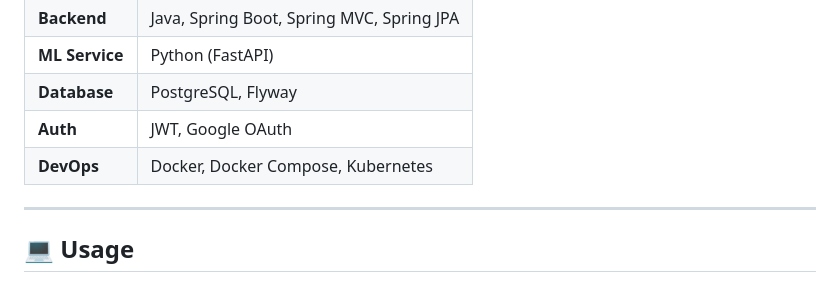
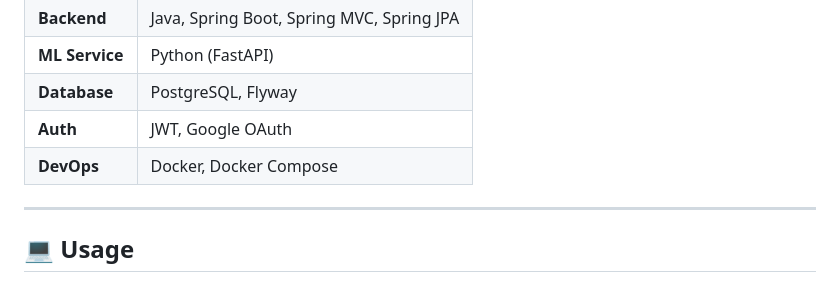
Before and after one commit to komal-b/TraceMyData, a Markdown page: README.md, the part around the change. Drawn GitHub-style.

Commit message:
Update DevOps technologies in README
Removed Kubernetes from the DevOps section.

```diff
--- a/README.md
+++ b/README.md
@@ -45,7 +45,7 @@
 | **ML Service**| Python (FastAPI)                   |
 | **Database**  | PostgreSQL, Flyway                                  |
 | **Auth**      | JWT, Google OAuth                           |
-| **DevOps**    | Docker, Docker Compose, Kubernetes                      |
+| **DevOps**    | Docker, Docker Compose                      |
 
 ---
 
```
